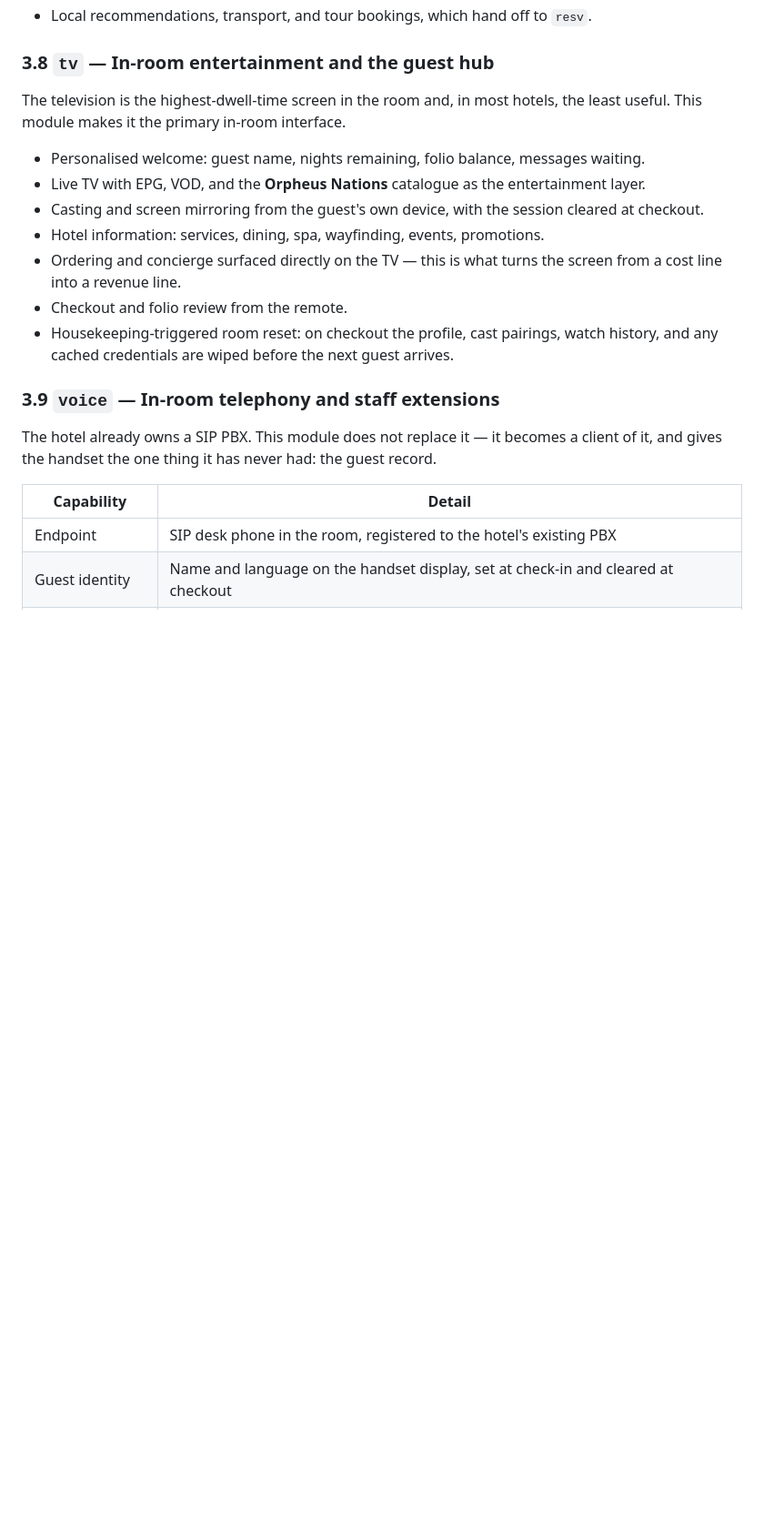
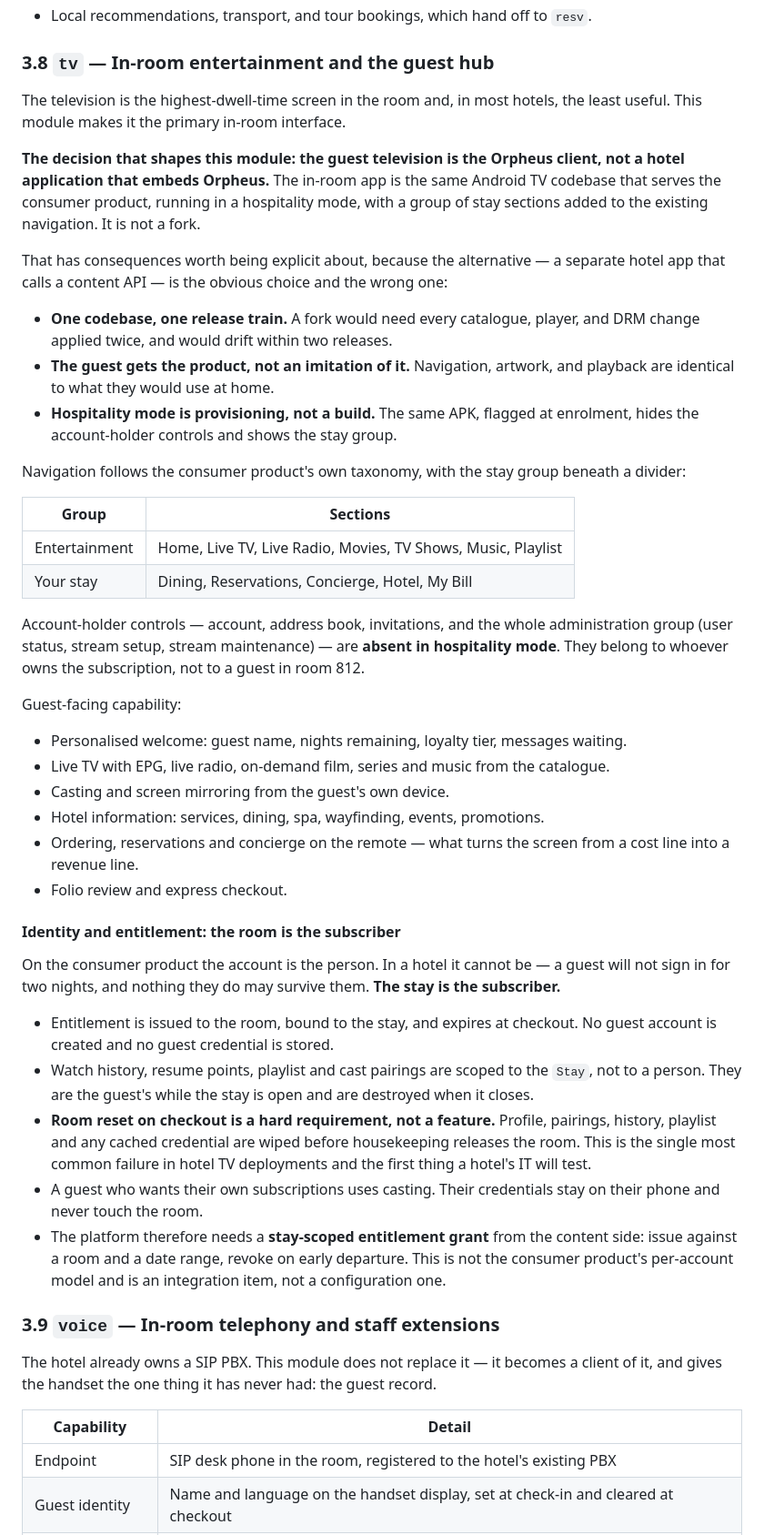
Before and after one commit to jnds0123/iptv-mpplus-site, a Markdown page: docs/architecture.md, the part around one of its changes. Shown at 91% size. Drawn GitHub-style; blank space fills up the shorter version.

```diff
--- a/docs/architecture.md
+++ b/docs/architecture.md
@@ -166,18 +175,62 @@ than a bespoke calendar per outlet.
 
 ### 3.8 `tv` — In-room entertainment and the guest hub
 
-The television is the highest-dwell-time screen in the room and, in most hotels, the least useful.
-This module makes it the primary in-room interface.
+The television is the highest-dwell-time screen in the room and, in most hotels, the least
+useful. This module makes it the primary in-room interface.
 
-- Personalised welcome: guest name, nights remaining, folio balance, messages waiting.
-- Live TV with EPG, VOD, and the **Orpheus Nations** catalogue as the entertainment layer.
-- Casting and screen mirroring from the guest's own device, with the session cleared at checkout.
+**The decision that shapes this module: the guest television is the Orpheus client, not a
+hotel application that embeds Orpheus.** The in-room app is the same Android TV codebase that
+serves the consumer product, running in a hospitality mode, with a group of stay sections added
+to the existing navigation. It is not a fork.
+
+That has consequences worth being explicit about, because the alternative — a separate hotel app
+that calls a content API — is the obvious choice and the wrong one:
+
+- **One codebase, one release train.** A fork would need every catalogue, player, and DRM change
+  applied twice, and would drift within two releases.
+- **The guest gets the product, not an imitation of it.** Navigation, artwork, and playback are
+  identical to what they would use at home.
+- **Hospitality mode is provisioning, not a build.** The same APK, flagged at enrolment, hides the
+  account-holder controls and shows the stay group.
+
+Navigation follows the consumer product's own taxonomy, with the stay group beneath a divider:
+
+| Group | Sections |
+|---|---|
+| Entertainment | Home, Live TV, Live Radio, Movies, TV Shows, Music, Playlist |
+| Your stay | Dining, Reservations, Concierge, Hotel, My Bill |
+
+Account-holder controls — account, address book, invitations, and the whole administration group
+(user status, stream setup, stream maintenance) — are **absent in hospitality mode**. They belong
+to whoever owns the subscription, not to a guest in room 812.
+
+Guest-facing capability:
+
+- Personalised welcome: guest name, nights remaining, loyalty tier, messages waiting.
+- Live TV with EPG, live radio, on-demand film, series and music from the catalogue.
+- Casting and screen mirroring from the guest's own device.
 - Hotel information: services, dining, spa, wayfinding, events, promotions.
-- Ordering and concierge surfaced directly on the TV — this is what turns the screen from a cost
-  line into a revenue line.
-- Checkout and folio review from the remote.
-- Housekeeping-triggered room reset: on checkout the profile, cast pairings, watch history, and any
-  cached credentials are wiped before the next guest arrives.
+- Ordering, reservations and concierge on the remote — what turns the screen from a cost line
+  into a revenue line.
+- Folio review and express checkout.
+
+#### Identity and entitlement: the room is the subscriber
+
+On the consumer product the account is the person. In a hotel it cannot be — a guest will not sign
+in for two nights, and nothing they do may survive them. **The stay is the subscriber.**
+
+- Entitlement is issued to the room, bound to the stay, and expires at checkout. No guest account
+  is created and no guest credential is stored.
+- Watch history, resume points, playlist and cast pairings are scoped to the `Stay`, not to a
+  person. They are the guest's while the stay is open and are destroyed when it closes.
+- **Room reset on checkout is a hard requirement, not a feature.** Profile, pairings, history,
+  playlist and any cached credential are wiped before housekeeping releases the room. This is the
+  single most common failure in hotel TV deployments and the first thing a hotel's IT will test.
+- A guest who wants their own subscriptions uses casting. Their credentials stay on their phone
+  and never touch the room.
+- The platform therefore needs a **stay-scoped entitlement grant** from the content side: issue
+  against a room and a date range, revoke on early departure. This is not the consumer product's
+  per-account model and is an integration item, not a configuration one.
 
 ### 3.9 `voice` — In-room telephony and staff extensions
 
```
Also changed, not shown: other parts of docs/architecture.md (+30 -15 lines).
